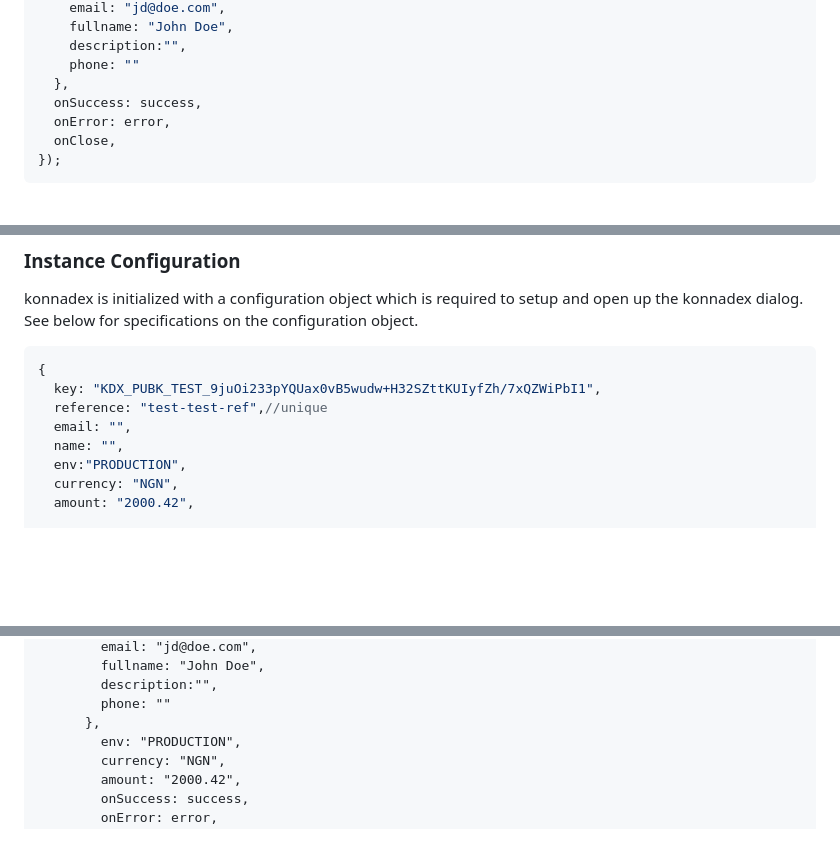
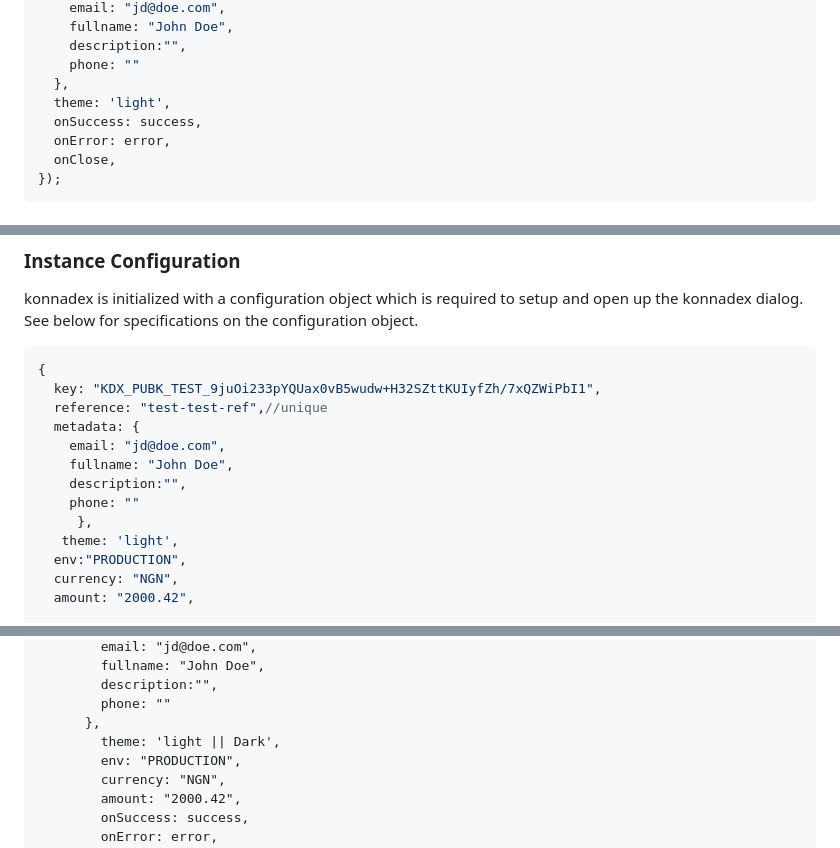
Before and after one commit to konnadex/konnadex-pay, a Markdown page: README.md, 3 parts joined by grey strips. GitHub-like rendering; blank space fills up the shorter version.

```diff
--- a/README.md
+++ b/README.md
@@ -33,6 +33,7 @@ const pay = new KonnadexCheckout({
     description:"",
     phone: ""
   },
+  theme: 'light',
   onSuccess: success,
   onError: error,
   onClose,
@@ -55,8 +56,13 @@ konnadex is initialized with a configuration object which is required to setup a
 {
   key: "KDX_PUBK_TEST_9juOi233pYQUax0vB5wudw+H32SZttKUIyfZh/7xQZWiPbI1",
   reference: "test-test-ref",//unique
-  email: "",
-  name: "",
+  metadata: {
+    email: "jd@doe.com",
+    fullname: "John Doe",
+    description:"",
+    phone: ""
+     },
+   theme: 'light',
   env:"PRODUCTION",
   currency: "NGN",
   amount: "2000.42",
@@ -116,6 +122,7 @@ Create an HTML file and paste this script below and get the bag.
         description:"",
         phone: ""
       },
+        theme: 'light || Dark',
         env: "PRODUCTION",
         currency: "NGN",
         amount: "2000.42",
```
